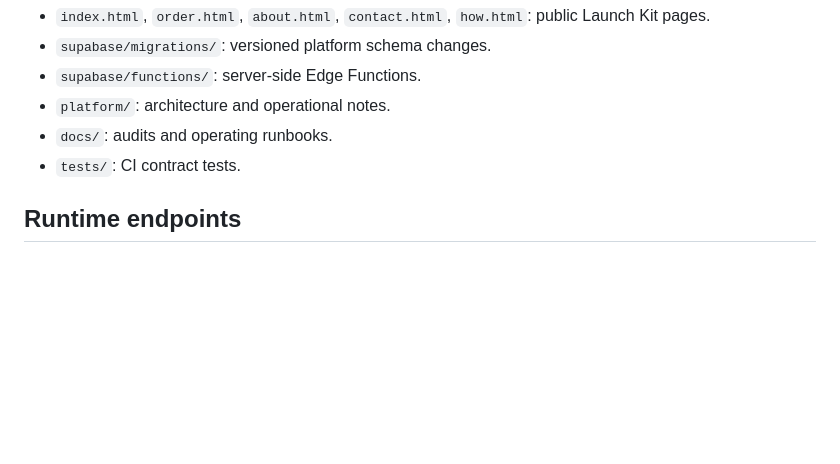
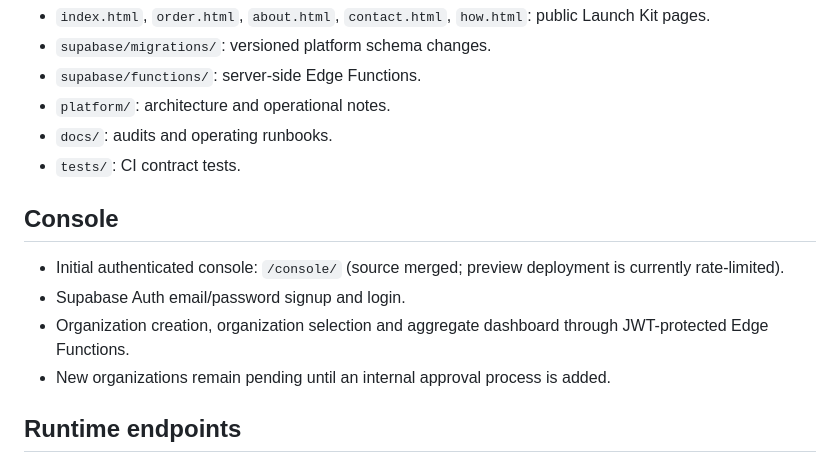
Before and after one commit to Johanne012/zyntra-flowbrief, a Markdown page: README.md, the part around the change. GitHub-like rendering; blank space fills up the shorter version.

Commit message:
docs: record console and onboarding runtime status

```diff
--- a/README.md
+++ b/README.md
@@ -33,6 +33,13 @@ ZYNTRA is being developed as a modular, global digital platform. This repository
 - `docs/`: audits and operating runbooks.
 - `tests/`: CI contract tests.
 
+## Console
+
+- Initial authenticated console: `/console/` (source merged; preview deployment is currently rate-limited).
+- Supabase Auth email/password signup and login.
+- Organization creation, organization selection and aggregate dashboard through JWT-protected Edge Functions.
+- New organizations remain pending until an internal approval process is added.
+
 ## Runtime endpoints
 
 - `zyntra-order-intake`: public enquiry intake, with origin/publishable-key checks, honeypot and rate limiting. It does not accept or verify payments.
```
